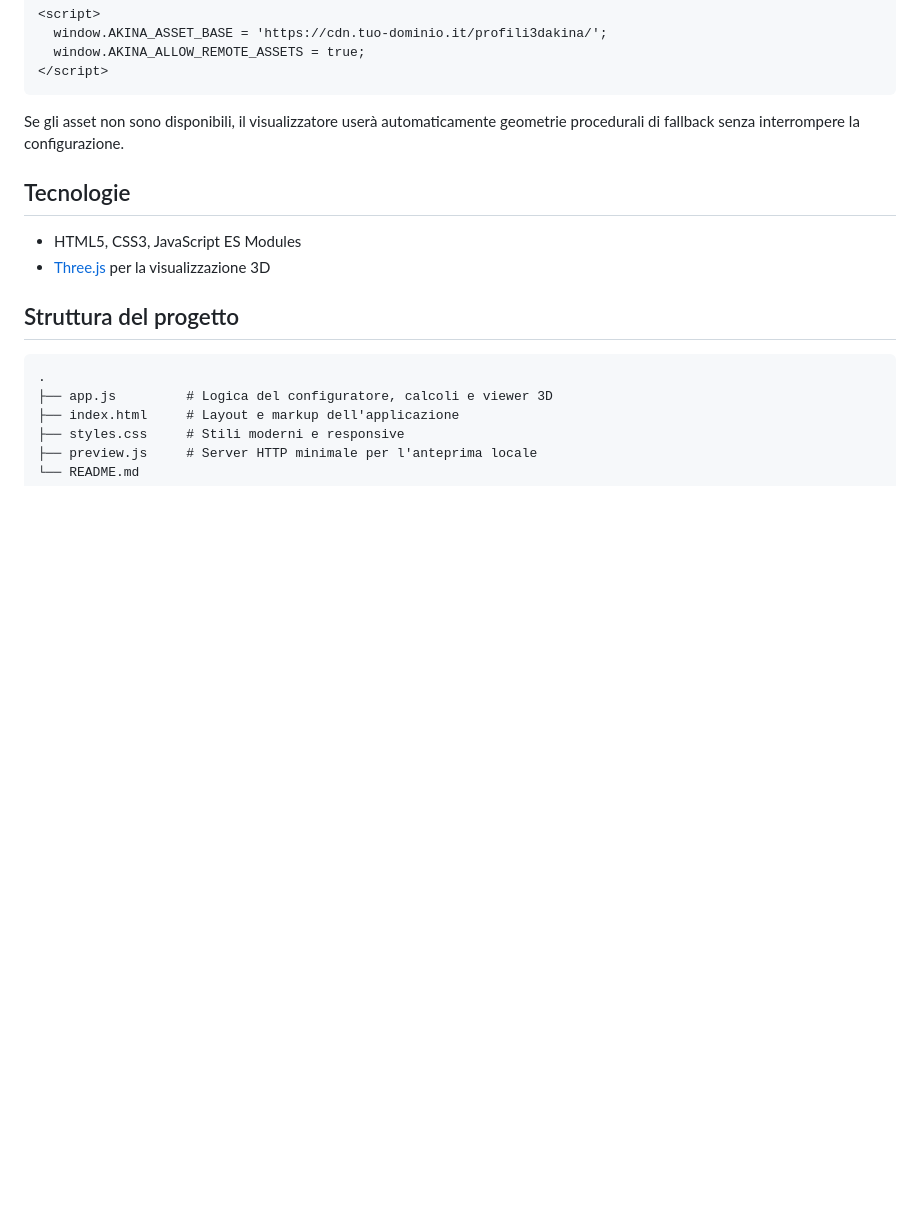
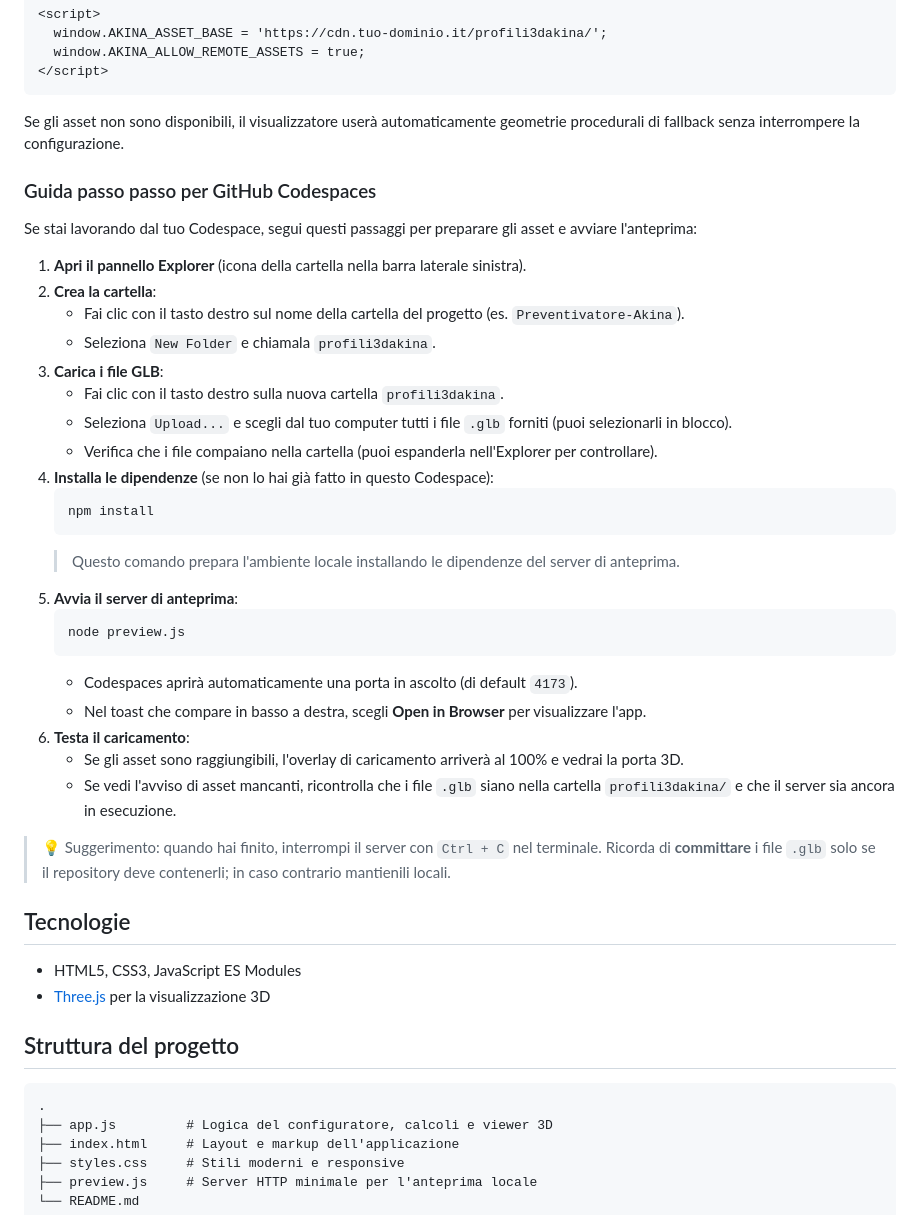
Before and after one commit to AlessandroScarano/Preventivatore-Akina, a Markdown page: README.md, the part around the change. Drawn GitHub-style; blank space fills up the shorter version.

Commit message:
Add Codespaces setup guide for GLB assets

````diff
--- a/README.md
+++ b/README.md
@@ -62,6 +62,35 @@ Se devi caricare i file da un dominio esterno che espone le intestazioni CORS ad
 Se gli asset non sono disponibili, il visualizzatore userà automaticamente geometrie procedurali di fallback senza interrompere la
 configurazione.
 
+### Guida passo passo per GitHub Codespaces
+
+Se stai lavorando dal tuo Codespace, segui questi passaggi per preparare gli asset e avviare l'anteprima:
+
+1. **Apri il pannello Explorer** (icona della cartella nella barra laterale sinistra).
+2. **Crea la cartella**:
+   - Fai clic con il tasto destro sul nome della cartella del progetto (es. `Preventivatore-Akina`).
+   - Seleziona `New Folder` e chiamala `profili3dakina`.
+3. **Carica i file GLB**:
+   - Fai clic con il tasto destro sulla nuova cartella `profili3dakina`.
+   - Seleziona `Upload...` e scegli dal tuo computer tutti i file `.glb` forniti (puoi selezionarli in blocco).
+   - Verifica che i file compaiano nella cartella (puoi espanderla nell'Explorer per controllare).
+4. **Installa le dipendenze** (se non lo hai già fatto in questo Codespace):
+   ```bash
+   npm install
+   ```
+   > Questo comando prepara l'ambiente locale installando le dipendenze del server di anteprima.
+5. **Avvia il server di anteprima**:
+   ```bash
+   node preview.js
+   ```
+   - Codespaces aprirà automaticamente una porta in ascolto (di default `4173`).
+   - Nel toast che compare in basso a destra, scegli **Open in Browser** per visualizzare l'app.
+6. **Testa il caricamento**:
+   - Se gli asset sono raggiungibili, l'overlay di caricamento arriverà al 100% e vedrai la porta 3D.
+   - Se vedi l'avviso di asset mancanti, ricontrolla che i file `.glb` siano nella cartella `profili3dakina/` e che il server sia ancora in esecuzione.
+
+> 💡 Suggerimento: quando hai finito, interrompi il server con `Ctrl + C` nel terminale. Ricorda di **committare** i file `.glb` solo se il repository deve contenerli; in caso contrario mantienili locali.
+
 ## Tecnologie
 
 - HTML5, CSS3, JavaScript ES Modules
````
